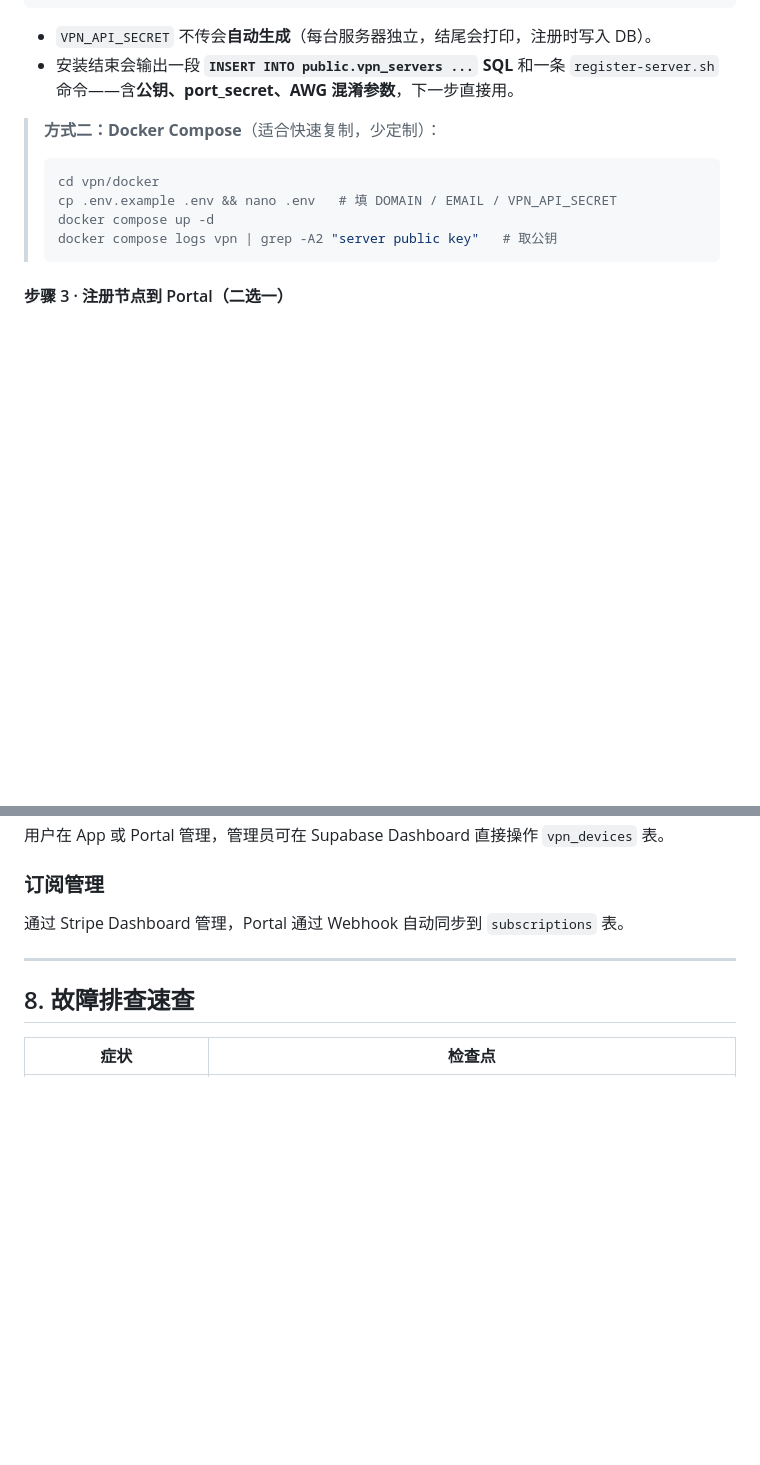
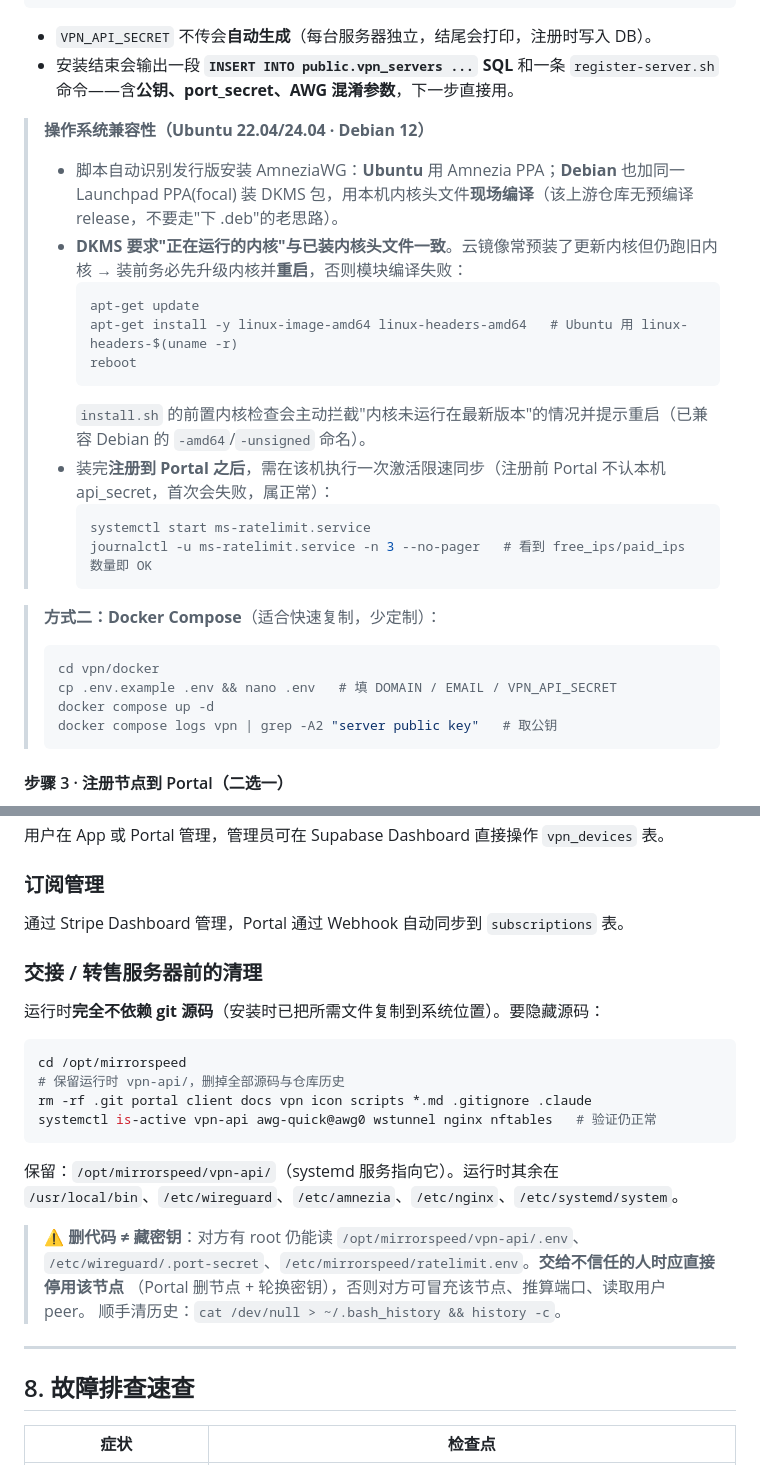
Before and after one commit to lonzo-huang/mirrorspeed, a Markdown page: README.md, 2 parts joined by grey strips. Drawn GitHub-style; blank space fills up the shorter version.

Commit message:
docs: README 补充 Debian 安装要点 + 服务器交接清理指南
- §3.1 加 OS 兼容性说明：Ubuntu/Debian 均走 PPA+DKMS；装前需 reboot 进最新内核；
  注册后激活 ms-ratelimit
- §7 加'交接/转售前清理'：可删源码目录、保留 vpn-api 运行时；提醒密钥仍对 root 可见

Co-Authored-By: Claude Opus 4.8 <noreply@anthropic.com>

````diff
--- a/README.md
+++ b/README.md
@@ -228,6 +228,21 @@ sudo DOMAIN="jp01.yourdomain.com" \
 ```
 - `VPN_API_SECRET` 不传会**自动生成**（每台服务器独立，结尾会打印，注册时写入 DB）。
 - 安装结束会输出一段 **`INSERT INTO public.vpn_servers ...` SQL** 和一条 `register-server.sh` 命令——含**公钥、port_secret、AWG 混淆参数**，下一步直接用。
+
+> **操作系统兼容性（Ubuntu 22.04/24.04 · Debian 12）**
+> - 脚本自动识别发行版安装 AmneziaWG：**Ubuntu** 用 Amnezia PPA；**Debian** 也加同一 Launchpad PPA(focal) 装 DKMS 包，用本机内核头文件**现场编译**（该上游仓库无预编译 release，不要走"下 .deb"的老思路）。
+> - **DKMS 要求"正在运行的内核"与已装内核头文件一致**。云镜像常预装了更新内核但仍跑旧内核 → 装前务必先升级内核并**重启**，否则模块编译失败：
+>   ```bash
+>   apt-get update
+>   apt-get install -y linux-image-amd64 linux-headers-amd64   # Ubuntu 用 linux-headers-$(uname -r)
+>   reboot
+>   ```
+>   `install.sh` 的前置内核检查会主动拦截"内核未运行在最新版本"的情况并提示重启（已兼容 Debian 的 `-amd64`/`-unsigned` 命名）。
+> - 装完**注册到 Portal 之后**，需在该机执行一次激活限速同步（注册前 Portal 不认本机 api_secret，首次会失败，属正常）：
+>   ```bash
+>   systemctl start ms-ratelimit.service
+>   journalctl -u ms-ratelimit.service -n 3 --no-pager   # 看到 free_ips/paid_ips 数量即 OK
+>   ```
 
 > **方式二：Docker Compose**（适合快速复制，少定制）：
 > ```bash
@@ -510,6 +525,22 @@ curl -H "Authorization: Bearer <CRON_SECRET>" \
 ### 订阅管理
 通过 Stripe Dashboard 管理，Portal 通过 Webhook 自动同步到 `subscriptions` 表。
 
+### 交接 / 转售服务器前的清理
+运行时**完全不依赖 git 源码**（安装时已把所需文件复制到系统位置）。要隐藏源码：
+```bash
+cd /opt/mirrorspeed
+# 保留运行时 vpn-api/，删掉全部源码与仓库历史
+rm -rf .git portal client docs vpn icon scripts *.md .gitignore .claude
+systemctl is-active vpn-api awg-quick@awg0 wstunnel nginx nftables   # 验证仍正常
+```
+保留：`/opt/mirrorspeed/vpn-api/`（systemd 服务指向它）。运行时其余在
+`/usr/local/bin`、`/etc/wireguard`、`/etc/amnezia`、`/etc/nginx`、`/etc/systemd/system`。
+
+> ⚠️ **删代码 ≠ 藏密钥**：对方有 root 仍能读 `/opt/mirrorspeed/vpn-api/.env`、
+> `/etc/wireguard/.port-secret`、`/etc/mirrorspeed/ratelimit.env`。**交给不信任的人时应直接停用该节点**
+> （Portal 删节点 + 轮换密钥），否则对方可冒充该节点、推算端口、读取用户 peer。
+> 顺手清历史：`cat /dev/null > ~/.bash_history && history -c`。
+
 ---
 
 ## 8. 故障排查速查
````
